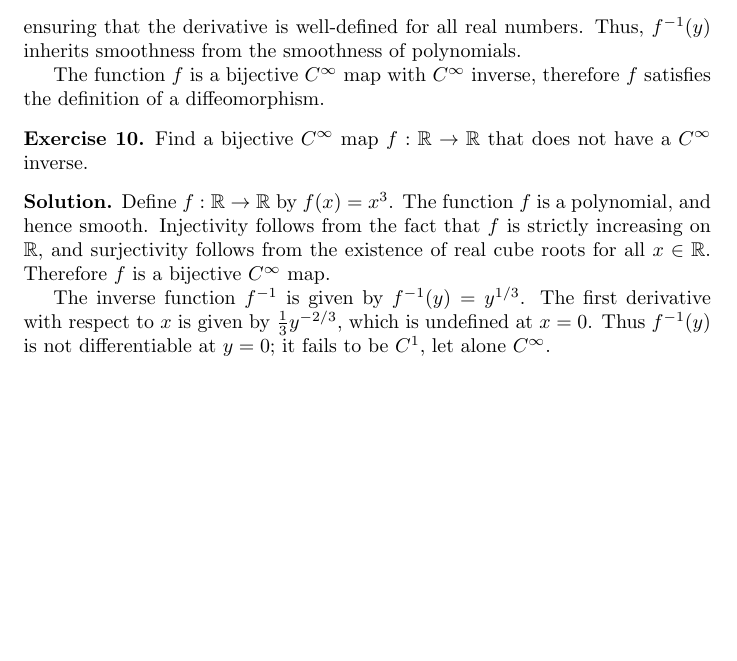
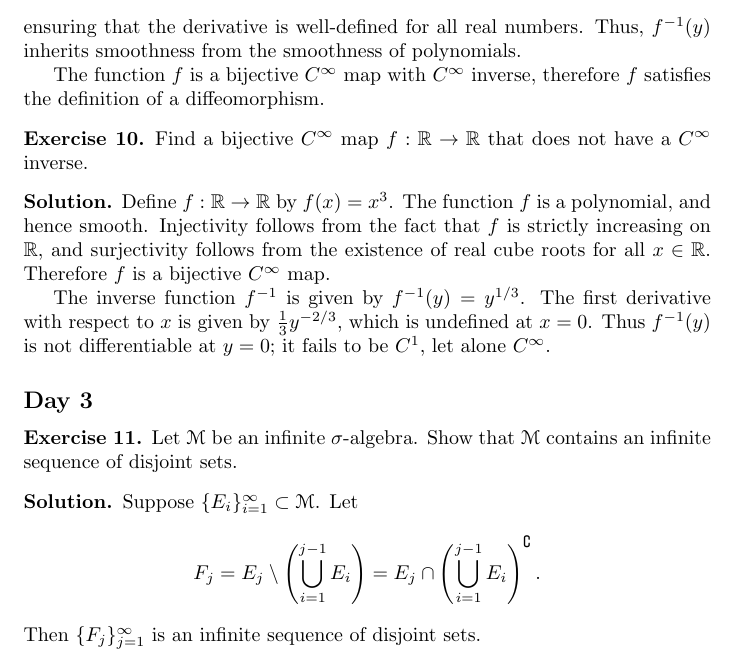
Before and after one commit to ryan-charette/daily-math-exercises, a LaTeX document (main.tex): part of page 4 of 4, cut so that both start at the same text, the shorter picture padded with empty space. Compiled offline with pdfLaTeX.

Commit message:
Update main.tex

```diff
--- a/main.tex
+++ b/main.tex
@@ -3,6 +3,7 @@
 \usepackage{amsmath}
 \usepackage{amssymb}
 \usepackage{enumerate}
+\usepackage[mathcal]{euscript}
 \usepackage{mathrsfs}
 \usepackage{mathtools}
 
@@ -162,4 +163,14 @@
     The inverse function \(f^{-1}\) is given by \(f^{-1}(y)=y^{1/3}\). The first derivative with respect to \(x\) is given by \(\frac{1}{3}y^{-2/3}\), which is undefined at \(x=0\). Thus \(f^{-1}(y)\) is not differentiable at \(y=0\); it fails to be \(C^1\), let alone \(C^\infty\).
 \end{solution}
 
+\subsection*{Day 3}
+\begin{exercise}
+    Let \(\mathcal{M}\) be an infinite \(\sigma\)-algebra. Show that \(\mathcal{M}\) contains an infinite sequence of disjoint sets.
+\end{exercise}
+\begin{solution}
+    Suppose \(\{E_i\}_{i=1}^\infty\subset\mathcal{M}\). Let
+    \[F_j =E_j\setminus \left(\bigcup_{i=1}^{j-1} E_i\right) = E_j \cap \left(\bigcup_{i=1}^{j-1} E_i\right)^\complement.\]
+    Then \(\{F_j\}_{j=1}^\infty\) is an infinite sequence of disjoint sets.
+\end{solution}
+
 \end{document}
```
